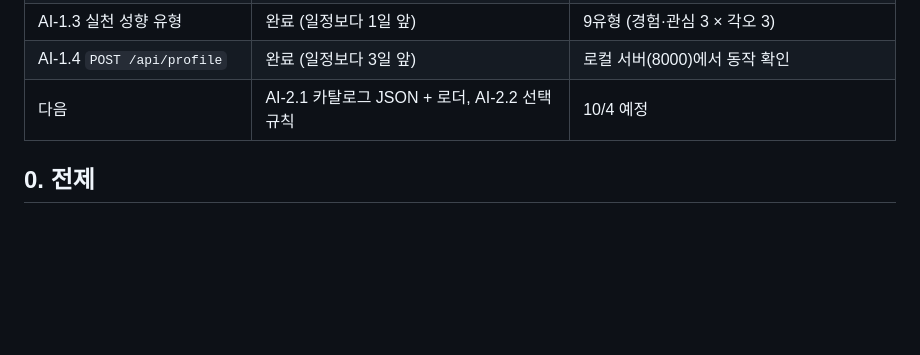
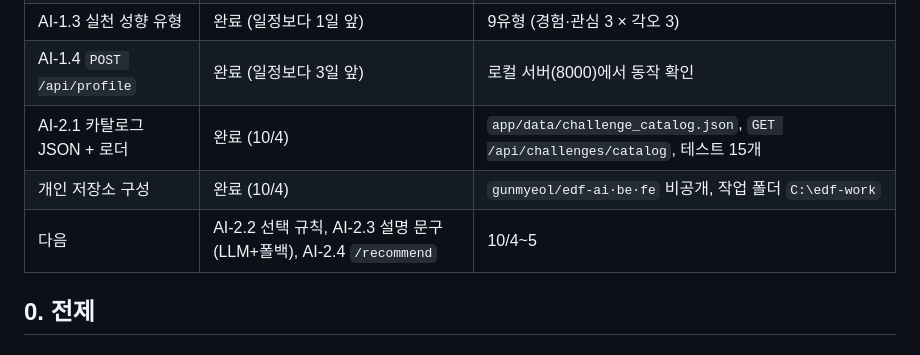
Before and after one commit to Team-EDF/EDF-AI, a Markdown page: WBS_green_action.md, the part around the change. GitHub-like rendering; blank space fills up the shorter version.

```diff
--- a/WBS_green_action.md
+++ b/WBS_green_action.md
@@ -14,7 +14,9 @@
 | AI-1.2 영역별 레벨 규칙 | 완료 (일정보다 1일 앞) | `profile_service.py`, 기준선은 잠정값 |
 | AI-1.3 실천 성향 유형 | 완료 (일정보다 1일 앞) | 9유형 (경험·관심 3 × 각오 3) |
 | AI-1.4 `POST /api/profile` | 완료 (일정보다 3일 앞) | 로컬 서버(8000)에서 동작 확인 |
-| 다음 | AI-2.1 카탈로그 JSON + 로더, AI-2.2 선택 규칙 | 10/4 예정 |
+| AI-2.1 카탈로그 JSON + 로더 | 완료 (10/4) | `app/data/challenge_catalog.json`, `GET /api/challenges/catalog`, 테스트 15개 |
+| 개인 저장소 구성 | 완료 (10/4) | `gunmyeol/edf-ai·be·fe` 비공개, 작업 폴더 `C:\edf-work` |
+| 다음 | AI-2.2 선택 규칙, AI-2.3 설명 문구(LLM+폴백), AI-2.4 `/recommend` | 10/4~5 |
 
 ## 0. 전제
 
```
Also changed, not shown: GreenAction_catalog_api_draft.md (+25 -1 lines).
